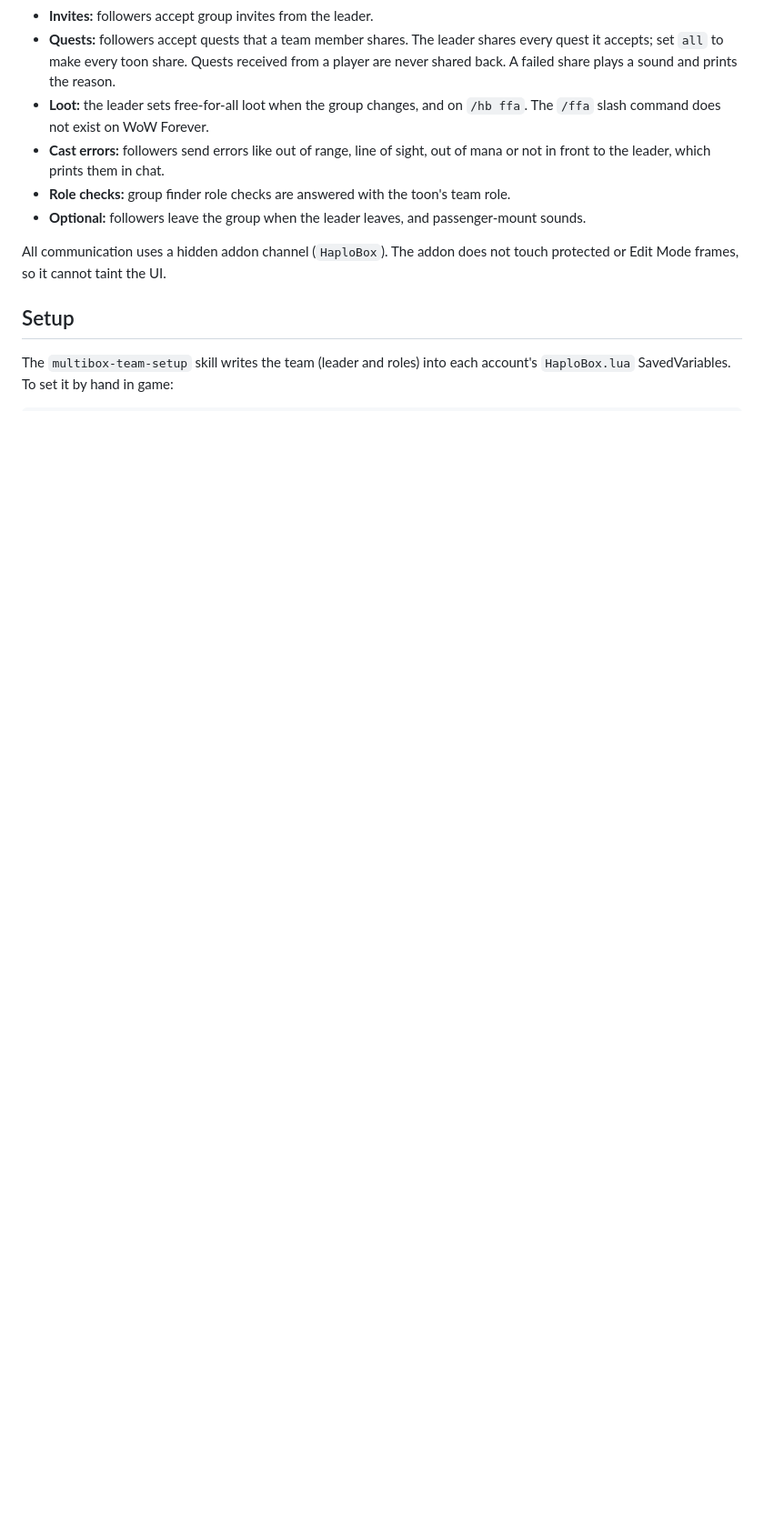
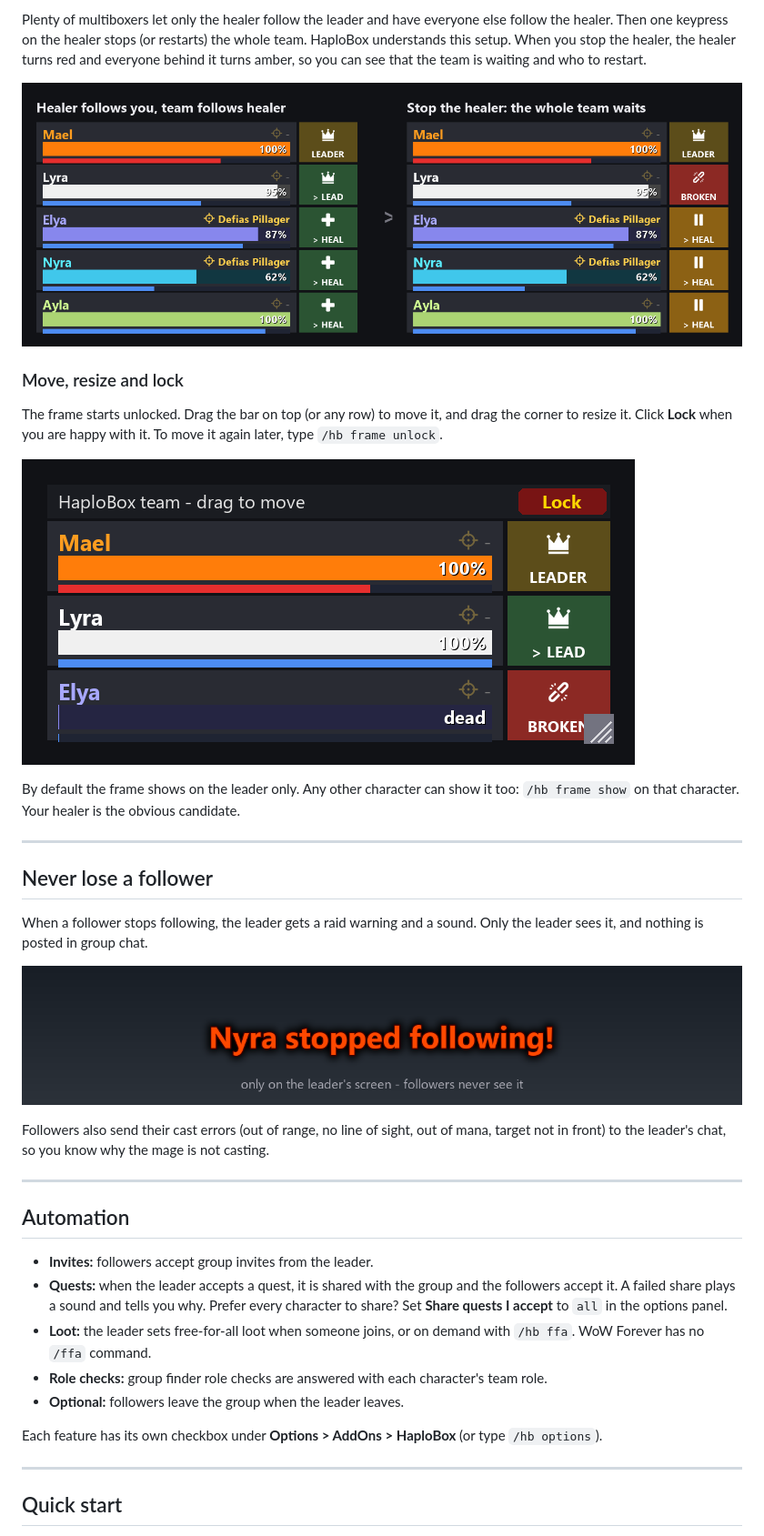
Before and after one commit to David-c0degeek/HaploBox, a Markdown page: README.md, the part around one of its changes. Shown at 91% size. GitHub-like rendering; pictures changed too: docs/follow-chain.png (added), docs/leader-alert.png (added), docs/unlocked.png (added); blank space fills up the shorter version.

```diff
--- a/README.md
+++ b/README.md
@@ -8,13 +50,38 @@ A World of Warcraft addon for multiboxing a team: one leader and followers on se
+Plenty of multiboxers let only the healer follow the leader and have everyone else follow the healer. Then one keypress on the healer stops (or restarts) the whole team. HaploBox understands this setup. When you stop the healer, the healer turns red and everyone behind it turns amber, so you can see that the team is waiting and who to restart.
+
+![Before and after stopping the healer: the healer shows BROKEN, the rest show paused](docs/follow-chain.png)
+
+### Move, resize and lock
+
+The frame starts unlocked. Drag the bar on top (or any row) to move it, and drag the corner to resize it. Click **Lock** when you are happy with it. To move it again later, type `/hb frame unlock`.
+
+![The unlocked frame with its drag bar, Lock button and resize corner](docs/unlocked.png)
+
+By default the frame shows on the leader only. Any other character can show it too: `/hb frame show` on that character. Your healer is the obvious candidate.
+
+---
+
+## Never lose a follower
+
+When a follower stops following, the leader gets a raid warning and a sound. Only the leader sees it, and nothing is posted in group chat.
+
+![Raid warning on the leader's screen: Nyra stopped following!](docs/leader-alert.png)
+
+Followers also send their cast errors (out of range, no line of sight, out of mana, target not in front) to the leader's chat, so you know why the mage is not casting.
+
+---
+
+## Automation
+
 - **Invites:** followers accept group invites from the leader.
-- **Quests:** followers accept quests that a team member shares. The leader shares every quest it accepts; set `all` to make every toon share. Quests received from a player are never shared back. A failed share plays a sound and prints the reason.
-- **Loot:** the leader sets free-for-all loot when the group changes, and on `/hb ffa`. The `/ffa` slash command does not exist on WoW Forever.
-- **Cast errors:** followers send errors like out of range, line of sight, out of mana or not in front to the leader, which prints them in chat.
-- **Role checks:** group finder role checks are answered with the toon's team role.
-- **Optional:** followers leave the group when the leader leaves, and passenger-mount sounds.
+- **Quests:** when the leader accepts a quest, it is shared with the group and the followers accept it. A failed share plays a sound and tells you why. Prefer every character to share? Set **Share quests I accept** to `all` in the options panel.
+- **Loot:** the leader sets free-for-all loot when someone joins, or on demand with `/hb ffa`. WoW Forever has no `/ffa` command.
+- **Role checks:** group finder role checks are answered with each character's team role.
+- **Optional:** followers leave the group when the leader leaves.
 
-All communication uses a hidden addon channel (`HaploBox`). The addon does not touch protected or Edit Mode frames, so it cannot taint the UI.
+Each feature has its own checkbox under **Options > AddOns > HaploBox** (or type `/hb options`).
 
-## Setup
+---
 
-The `multibox-team-setup` skill writes the team (leader and roles) into each account's `HaploBox.lua` SavedVariables. To set it by hand in game:
+## Quick start
 
```
Also changed, not shown: other parts of README.md (+122 -20 lines), docs/team-frame.png (added), 1 other file.
